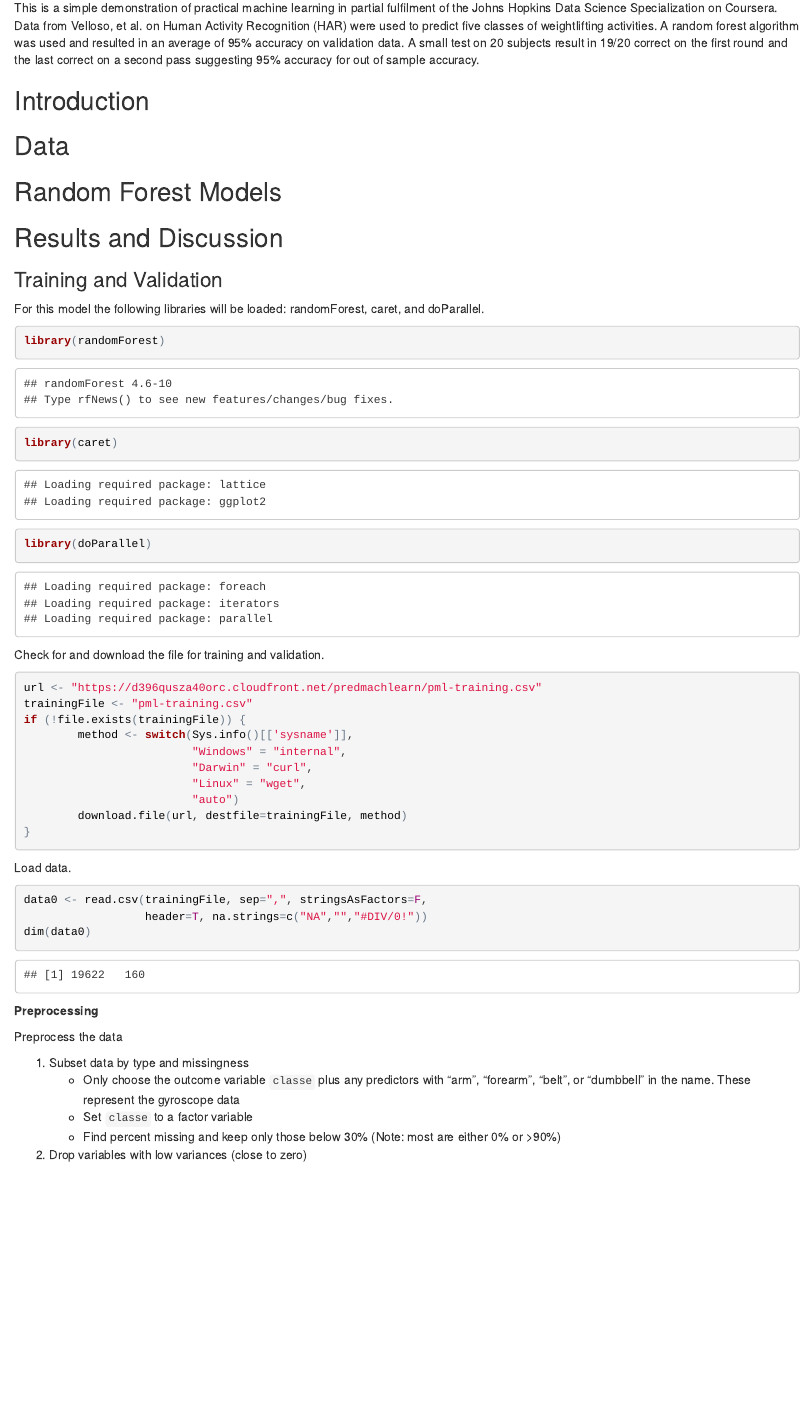
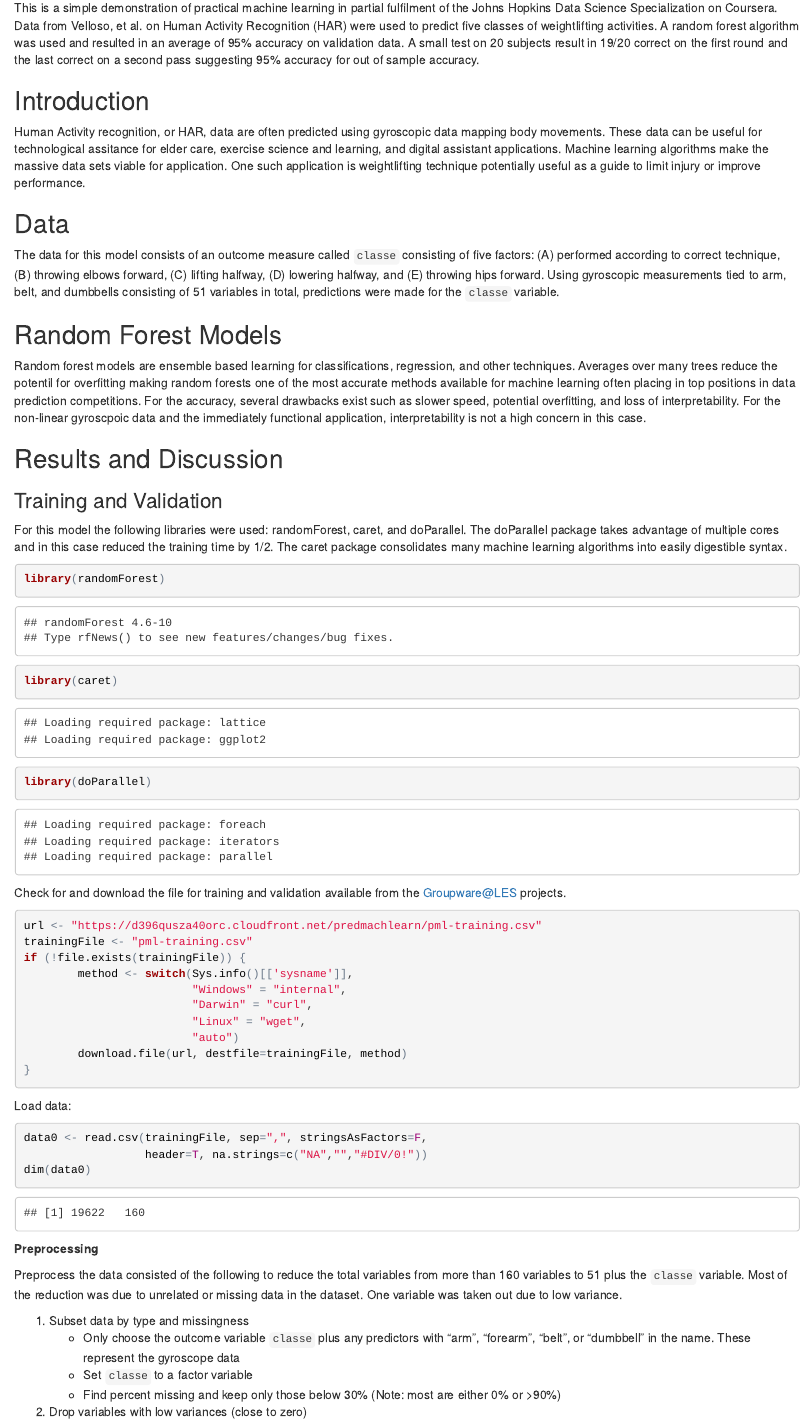
Before and after one commit to wkennedy3125/JHPracticalMachineLearning, an R Markdown document (JHPracticalMachineLearning.Rmd): the page in a window 1100 px wide, from 180 px down. The pictures show the output file JHPracticalMachineLearning.html that the author committed with the source, opened offline.

Commit message:
Third update

````diff
--- a/JHPracticalMachineLearning.Rmd
+++ b/JHPracticalMachineLearning.Rmd
@@ -11,21 +11,21 @@ This is a simple demonstration of practical machine learning in partial fulfilme
 
 ## Introduction
 
-
+Human Activity recognition, or HAR, data are often predicted using gyroscopic data mapping body movements. These data can be useful for technological assitance for elder care, exercise science and learning, and digital assistant applications. Machine learning algorithms make the massive data sets viable for application. One such application is weightlifting technique potentially useful as a guide to limit injury or improve performance.
 
 ## Data
 
-
+The data for this model consists of an outcome measure called `classe` consisting of five factors: (A) performed according to correct technique, (B) throwing elbows forward, (C) lifting halfway, (D) lowering halfway, and (E) throwing hips forward. Using gyroscopic measurements tied to arm, belt, and dumbbells consisting of 51 variables in total, predictions were made for the `classe` variable.
 
 ## Random Forest Models
 
-
+Random forest models are ensemble based learning for classifications, regression, and other techniques. Averages over many trees reduce the potentil for overfitting making random forests one of the most accurate methods available for machine learning often placing in top positions in data prediction competitions. For the accuracy, several drawbacks exist such as slower speed, potential overfitting, and loss of interpretability. For the non-linear gyroscpoic data and the immediately functional application, interpretability is not a high concern in this case.
 
 ## Results and Discussion
 
 ###Training and Validation
 
-For this model the following libraries will be loaded: randomForest, caret, and doParallel.
+For this model the following libraries were used: randomForest, caret, and doParallel. The doParallel package takes advantage of multiple cores and in this case reduced the training time by 1/2. The caret package consolidates many machine learning algorithms into easily digestible syntax.
 
 ```{r loadLibraries, cache=TRUE}
 library(randomForest)
@@ -33,7 +33,7 @@ library(caret)
 library(doParallel)
 ```
 
-Check for and download the file for training and validation.
+Check for and download the file for training and validation available from the [Groupware@LES](http://groupware.les.inf.puc-rio.br/) projects.
 
 ```{r getTrainFile, dependson="loadLibraries", cache=TRUE}
 url <- "https://d396qusza40orc.cloudfront.net/predmachlearn/pml-training.csv"
@@ -48,7 +48,7 @@ if (!file.exists(trainingFile)) {
 }
 ```
 
-Load data.
+Load data:
 
 ```{r loadTrainData, dependson="getTrainFile", cache=TRUE}
 data0 <- read.csv(trainingFile, sep=",", stringsAsFactors=F,
@@ -58,7 +58,7 @@ dim(data0)
 
 **Preprocessing**
 
-Preprocess the data
+Preprocess the data consisted of the following to reduce the total variables from more than 160 variables to 51 plus the `classe` variable. Most of the reduction was due to unrelated or missing data in the dataset. One variable was taken out due to low variance.
 
 1. Subset data by type and missingness
     * Only choose the outcome variable `classe` plus any predictors with "arm", "forearm", "belt", or "dumbbell" in the name. These represent the gyroscope data
````
Also changed, not shown: JHPracticalMachineLearning.html, JHPracticalMachineLearning.Rmd (10 more changed lines).
